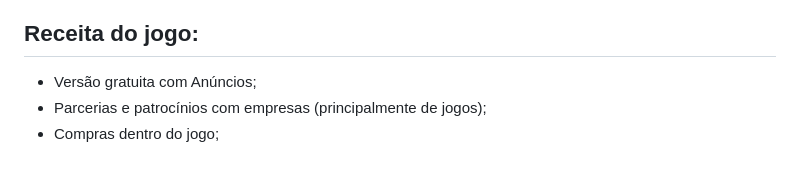
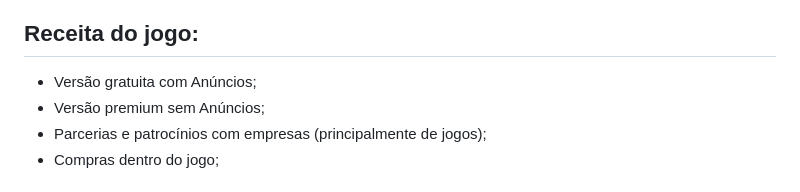
Before and after one commit to Hoff-Games/FutHoff, a Markdown page: README.md, the part around the change. GitHub-like rendering.

```diff
--- a/README.md
+++ b/README.md
@@ -14,6 +14,7 @@
 ## Receita do jogo:
 
 - Versão gratuita com Anúncios;
+- Versão premium sem Anúncios;
 - Parcerias e patrocínios com empresas (principalmente de jogos);
 - Compras dentro do jogo;
 
```
